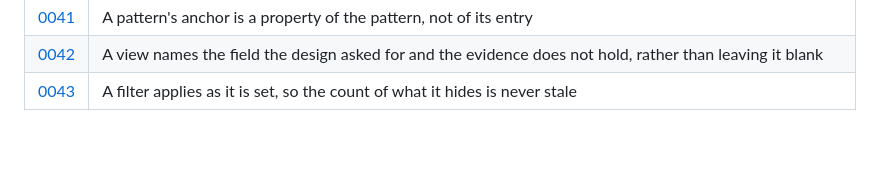
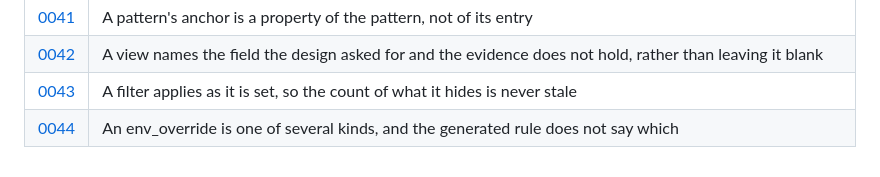
Before and after one commit to luckylucab0/AI-Forensic-Suite, a Markdown page: docs/adr/README.md, the part around the change. Drawn GitHub-style; blank space fills up the shorter version.

```diff
--- a/docs/adr/README.md
+++ b/docs/adr/README.md
@@ -51,3 +51,4 @@ Add one with the next free number, using [0000-template.md](0000-template.md).
 | [0041](0041-a-patterns-anchor-is-a-property-of-the-pattern.md) | A pattern's anchor is a property of the pattern, not of its entry |
 | [0042](0042-a-view-names-the-field-the-evidence-does-not-hold.md) | A view names the field the design asked for and the evidence does not hold, rather than leaving it blank |
 | [0043](0043-a-filter-applies-as-it-is-set.md) | A filter applies as it is set, so the count of what it hides is never stale |
+| [0044](0044-an-env-override-is-one-of-several-kinds-and-the-rule-does-not-say-which.md) | An env_override is one of several kinds, and the generated rule does not say which |
```
Also changed, not shown: docs/adr/0044-an-env-override-is-one-of-several-kinds-and-the-rule-does-not-say-which.md (added, +82 -0 lines).
